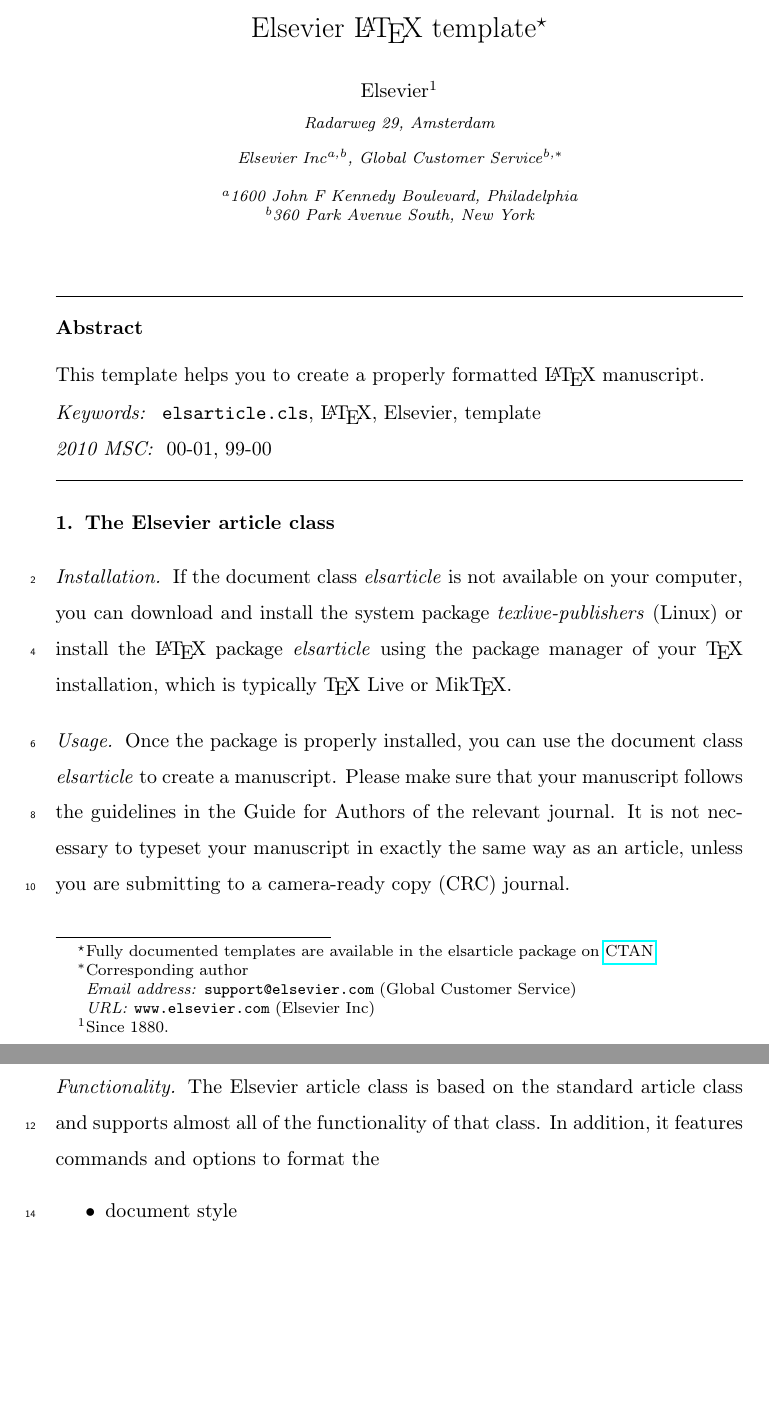
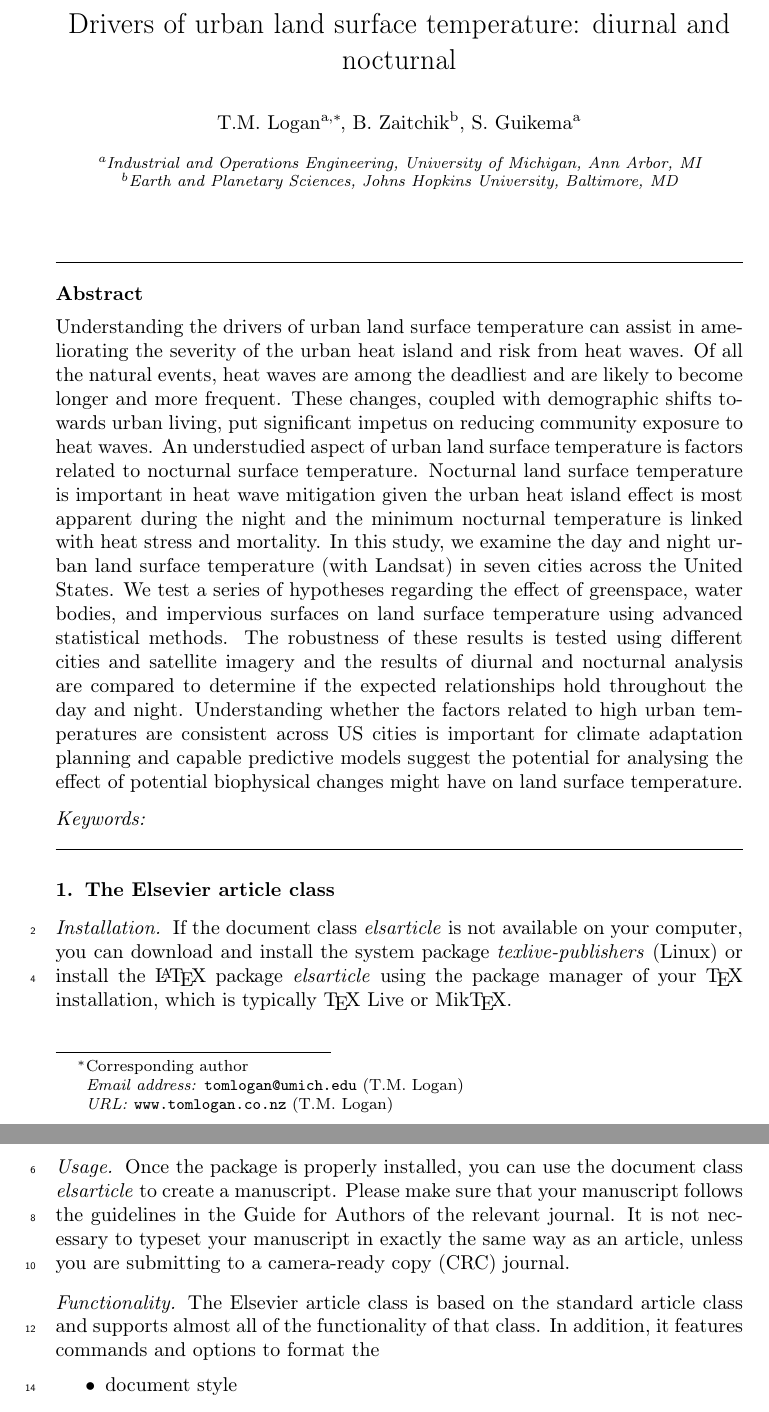
Before and after one commit to tommlogan/land_surface_temperature, a LaTeX paper (report/article.tex): two parts of pages 1 and 2 of 3 before the commit and two parts of pages 1 and 2 of 2 after it, joined at a grey line, cut at the place of the change, the shorter picture padded with empty space. Compiled offline with pdfLaTeX.

Commit message:
writing article

```diff
--- a/report/article.tex
+++ b/report/article.tex
@@ -1,9 +1,10 @@
-\documentclass[review]{elsarticle}
+\documentclass[]{elsarticle}
+%\documentclass[review]{elsarticle}
 
 \usepackage{lineno,hyperref}
 \modulolinenumbers[2]
 
-\journal{Journal of \LaTeX\ Templates}
+\journal{Remote Sensing of Environment}
 
 %%%%%%%%%%%%%%%%%%%%%%%
 %% Elsevier bibliography styles
@@ -41,32 +42,27 @@
 
 \begin{frontmatter}
 
-\title{Elsevier \LaTeX\ template\tnoteref{mytitlenote}}
-\tnotetext[mytitlenote]{Fully documented templates are available in the elsarticle package on \href{http://www.ctan.org/tex-archive/macros/latex/contrib/elsarticle}{CTAN}.}
-
-%% Group authors per affiliation:
-\author{Elsevier\fnref{myfootnote}}
-\address{Radarweg 29, Amsterdam}
-\fntext[myfootnote]{Since 1880.}
+\title{Drivers of urban land surface temperature: diurnal and nocturnal}
 
 %% or include affiliations in footnotes:
-\author[mymainaddress,mysecondaryaddress]{Elsevier Inc}
-\ead[url]{www.elsevier.com}
+\author[1]{T.M. Logan\corref{mycorrespondingauthor}}
+\cortext[mycorrespondingauthor]{Corresponding author}
+\ead[url]{www.tomlogan.co.nz}
+\ead{tomlogan@umich.edu}
 
-\author[mysecondaryaddress]{Global Customer Service\corref{mycorrespondingauthor}}
-\cortext[mycorrespondingauthor]{Corresponding author}
-\ead{support@elsevier.com}
+\author[2]{B. Zaitchik}
+\author[1]{S. Guikema}
 
-\address[mymainaddress]{1600 John F Kennedy Boulevard, Philadelphia}
-\address[mysecondaryaddress]{360 Park Avenue South, New York}
+
+\address[1]{Industrial and Operations Engineering, University of Michigan, Ann Arbor, MI}
+\address[2]{Earth and Planetary Sciences, Johns Hopkins University, Baltimore, MD}
 
 \begin{abstract}
-This template helps you to create a properly formatted \LaTeX\ manuscript.
+Understanding the drivers of urban land surface temperature can assist in ameliorating the severity of the urban heat island and risk from heat waves. Of all the natural events, heat waves are among the deadliest and are likely to become longer and more frequent. These changes, coupled with demographic shifts towards urban living, put significant impetus on reducing community exposure to heat waves. An understudied aspect of urban land surface temperature is factors related to nocturnal surface temperature. Nocturnal land surface temperature is important in heat wave mitigation given the urban heat island effect is most apparent during the night and the minimum nocturnal temperature is linked with heat stress and mortality. In this study, we examine the day and night urban land surface temperature (with Landsat) in seven cities across the United States. We test a series of hypotheses regarding the effect of greenspace, water bodies, and impervious surfaces on land surface temperature using advanced statistical methods. The robustness of these results is tested using different cities and satellite imagery and the results of diurnal and nocturnal analysis are compared to determine if the expected relationships hold throughout the day and night. Understanding whether the factors related to high urban temperatures are consistent across US cities is important for climate adaptation planning and capable predictive models suggest the potential for analysing the effect of potential biophysical changes might have on land surface temperature.
 \end{abstract}
 
 \begin{keyword}
-\texttt{elsarticle.cls}\sep \LaTeX\sep Elsevier \sep template
-\MSC[2010] 00-01\sep  99-00
+
 \end{keyword}
 
 \end{frontmatter}
```
